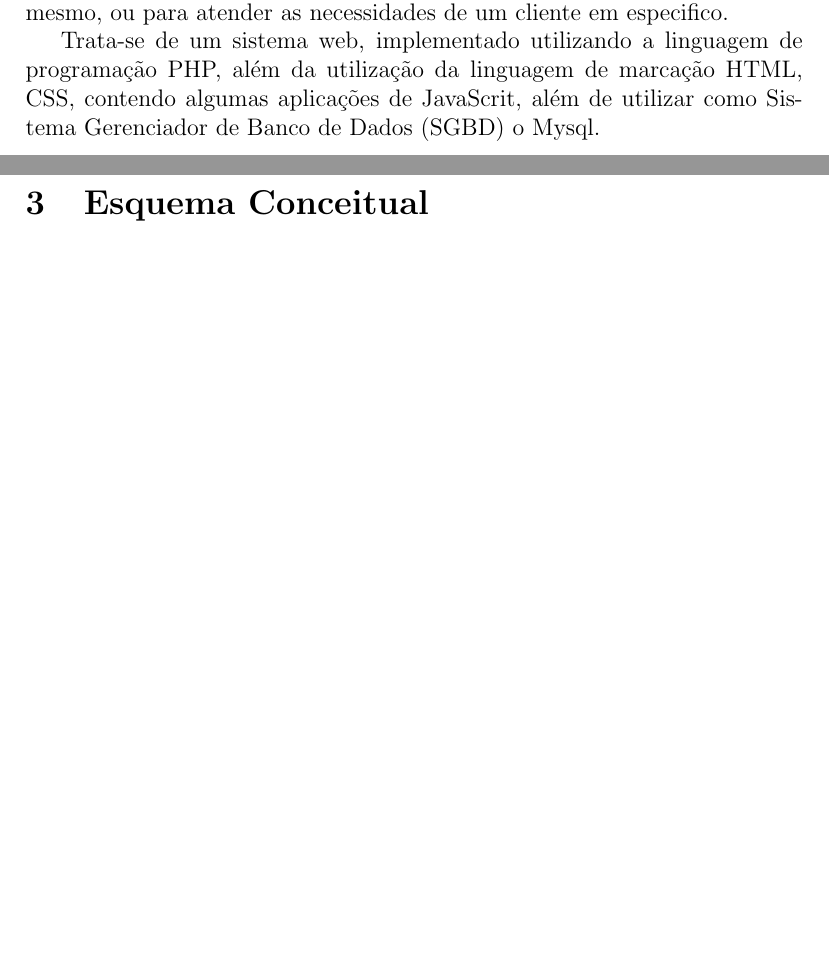
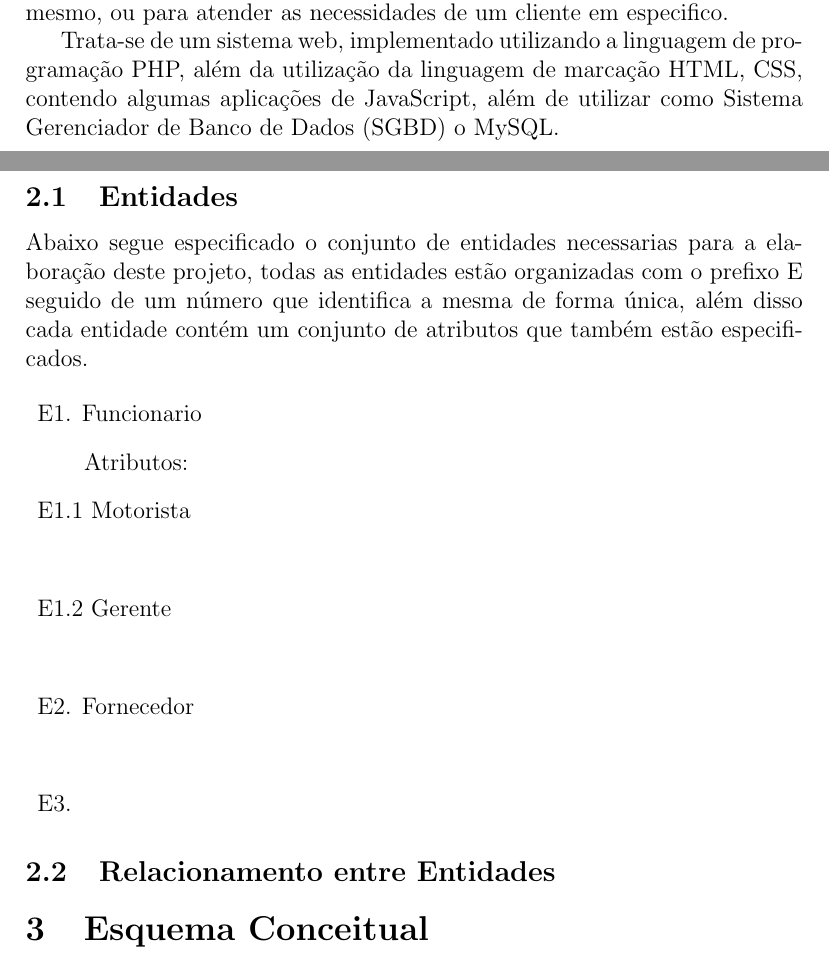
Before and after one commit to brunoslima/fctpp-bd-fexpress, a LaTeX document (documentos/projeto-especificacoes/projeto-inicial.tex): two parts of pages 3 and 4 of 4, joined at a grey line, cut so that both start at the same text, the shorter picture padded with empty space. Compiled offline with pdfLaTeX.

Commit message:
Inicio especificações das Entidades e Relacionamentos

```diff
--- a/documentos/projeto-especificacoes/projeto-inicial.tex
+++ b/documentos/projeto-especificacoes/projeto-inicial.tex
@@ -54,7 +54,33 @@ O Sistema Frexpress, acrônimo de Food Express, consistem em um Sistema para ger
 
 No sistema os clientes (mercados e estabelecimentos comerciais do setor alimentício) da distribuidora podem realizar encomendas para serem entregues em seus respectivos estabelecimento, os gerentes da distribuidora devem ter acesso a essas encomendas e utilizam o sistema para elaborar viagens com rotas convenentes em termos de custos de viagem, especificando tipo de carga, veículo e motorista que faram parte da viagem. O Gerentes da distribuidora também tem controle de todo o sistema de estoque, podendo realizar pedidos aos seus fornecedores (fabricas, produtores rurais e empresas) para repor o mesmo, ou para atender as necessidades de um cliente em especifico.
 
-Trata-se de um sistema web, implementado utilizando a linguagem de programação PHP, além da utilização da linguagem de marcação HTML, CSS, contendo algumas aplicações de JavaScrit, além de utilizar como Sistema Gerenciador de Banco de Dados (SGBD) o Mysql.
+Trata-se de um sistema web, implementado utilizando a linguagem de programação PHP, além da utilização da linguagem de marcação HTML, CSS, contendo algumas aplicações de JavaScript, além de utilizar como Sistema Gerenciador de Banco de Dados (SGBD) o MySQL.
+
+\subsection{Entidades}
+\label{sect:entidades}
+
+Abaixo segue especificado o conjunto de entidades necessarias para a elaboração deste projeto, todas as entidades estão organizadas com o prefixo E seguido de um número que identifica a mesma de forma única, além disso cada entidade contém um conjunto de atributos que também estão especificados.
+
+\begin{description}
+
+\item E1. Funcionario
+\item \qquad Atributos:
+
+\item E1.1 Motorista
+\item \qquad
+
+\item E1.2 Gerente
+\item \qquad
+
+\item E2. Fornecedor
+\item \qquad
+
+\item E3.
+
+\end{description}
+
+\subsection{Relacionamento entre Entidades}
+\label{sect:relacionamento}
 
 \section{Esquema Conceitual}
 \label{sect:conceitual}
```
Also changed, not shown: documentos/projeto-especificacoes/projeto-inicial.pdf, 4 other files.
